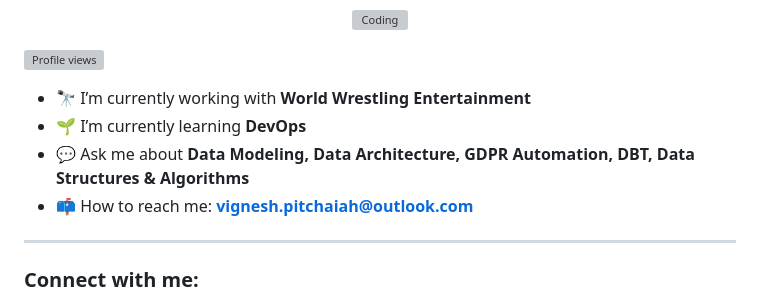
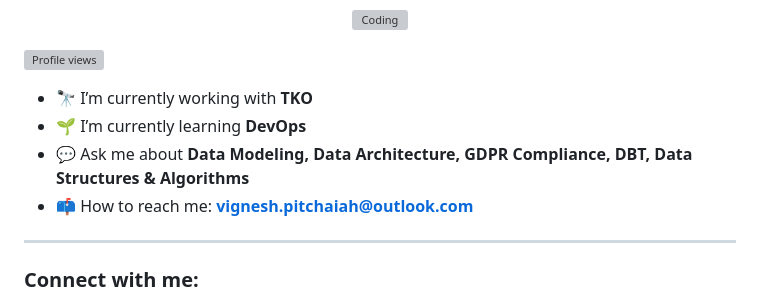
Before and after one commit to VigneshPitchaiah/VigneshPitchaiah, a Markdown page: README.md, the part around the change. Rendered like a GitHub page; grey boxes are pictures that could not be loaded.

```diff
--- a/README.md
+++ b/README.md
@@ -9,9 +9,9 @@
   <img src="https://komarev.com/ghpvc/?username=vigneshpitchaiah&label=Profile%20views&color=0e75b6&style=flat" alt="Profile views" />
 </p>
 
-- 🔭 I’m currently working with **World Wrestling Entertainment**
+- 🔭 I’m currently working with **TKO**
 - 🌱 I’m currently learning **DevOps**
-- 💬 Ask me about **Data Modeling, Data Architecture, GDPR Automation, DBT, Data Structures & Algorithms**
+- 💬 Ask me about **Data Modeling, Data Architecture, GDPR Compliance, DBT, Data Structures & Algorithms**
 - 📫 How to reach me: **vignesh.pitchaiah@outlook.com**
 
 ---
```
